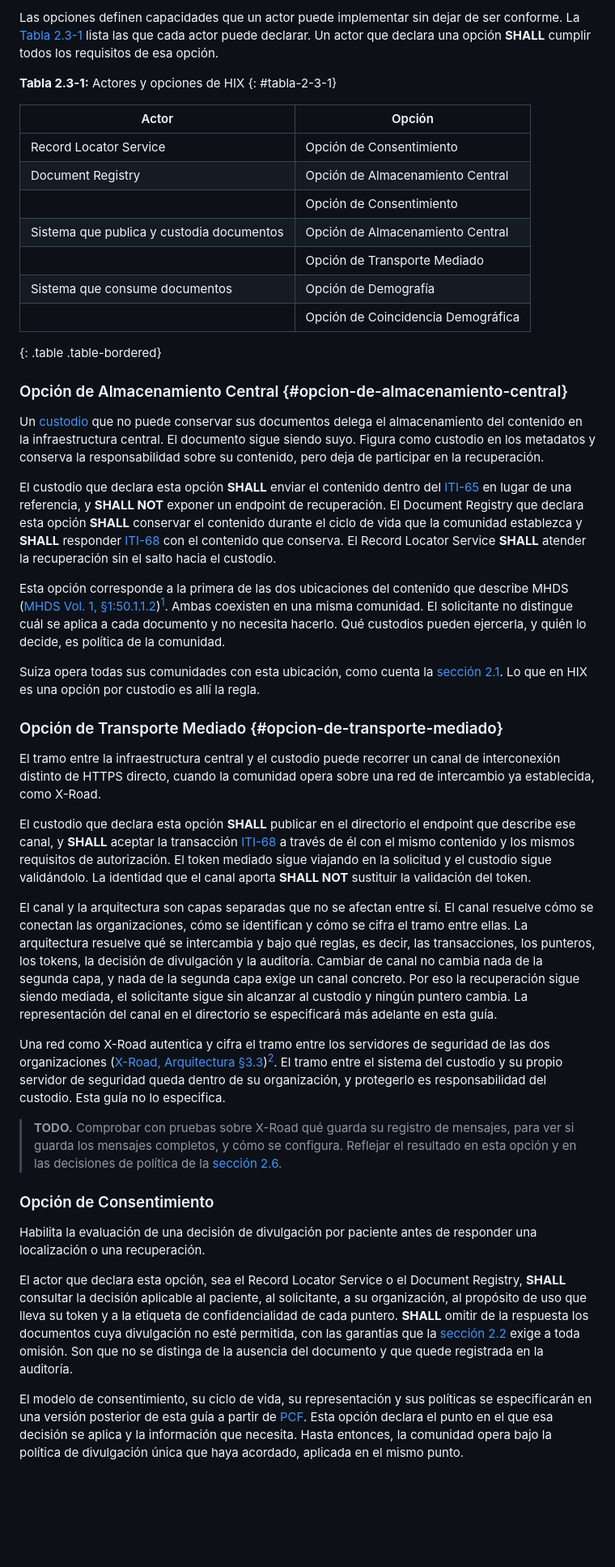
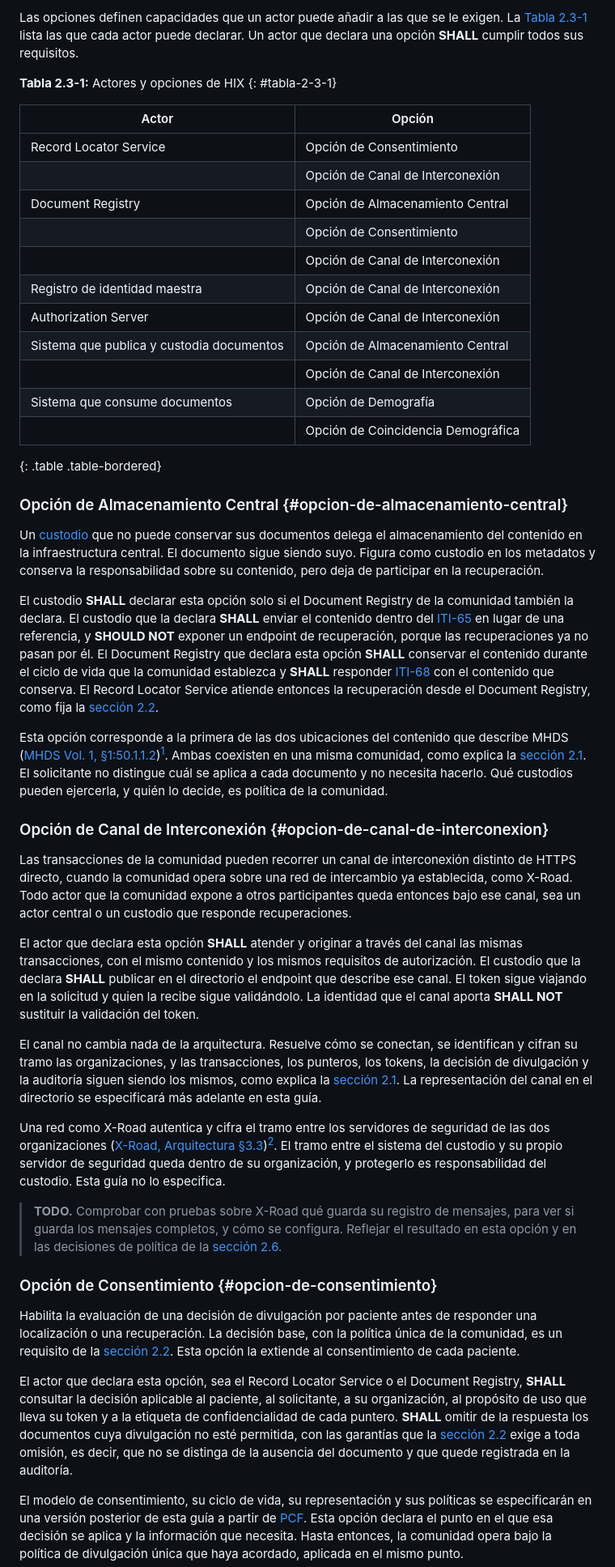
Before and after one commit to meddyg/HIX, a Markdown page: input/pagecontent/volume-1-options.md, the part around one of its changes. Shown at 81% size. Rendered like a GitHub page; blank space fills up the shorter version.

Commit message:
docs: keep the consent option and rename the transport option

```diff
--- a/input/pagecontent/volume-1-options.md
+++ b/input/pagecontent/volume-1-options.md
@@ -1,4 +1,4 @@
-Las opciones definen capacidades que un actor puede implementar sin dejar de ser conforme. La [Tabla 2.3-1](volume-1-options.html#tabla-2-3-1) lista las que cada actor puede declarar. Un actor que declara una opción **SHALL** cumplir todos los requisitos de esa opción.
+Las opciones definen capacidades que un actor puede añadir a las que se le exigen. La [Tabla 2.3-1](volume-1-options.html#tabla-2-3-1) lista las que cada actor puede declarar. Un actor que declara una opción **SHALL** cumplir todos sus requisitos.
 
 **Tabla 2.3-1:** Actores y opciones de HIX
 {: #tabla-2-3-1}
@@ -6,10 +6,14 @@ Las opciones definen capacidades que un actor puede implementar sin dejar de ser
 | Actor | Opción |
 | --- | --- |
 | Record Locator Service | Opción de Consentimiento |
+| | Opción de Canal de Interconexión |
 | Document Registry | Opción de Almacenamiento Central |
 | | Opción de Consentimiento |
+| | Opción de Canal de Interconexión |
+| Registro de identidad maestra | Opción de Canal de Interconexión |
+| Authorization Server | Opción de Canal de Interconexión |
 | Sistema que publica y custodia documentos | Opción de Almacenamiento Central |
-| | Opción de Transporte Mediado |
+| | Opción de Canal de Interconexión |
 | Sistema que consume documentos | Opción de Demografía |
 | | Opción de Coincidencia Demográfica |
 {: .table .table-bordered}
@@ -18,29 +22,27 @@ Las opciones definen capacidades que un actor puede implementar sin dejar de ser
 
 Un [custodio](appendix-glossary.html#custodio) que no puede conservar sus documentos delega el almacenamiento del contenido en la infraestructura central. El documento sigue siendo suyo. Figura como custodio en los metadatos y conserva la responsabilidad sobre su contenido, pero deja de participar en la recuperación.
 
-El custodio que declara esta opción **SHALL** enviar el contenido dentro del [ITI-65](https://profiles.ihe.net/ITI/MHD/5.0.0/ITI-65.html) en lugar de una referencia, y **SHALL NOT** exponer un endpoint de recuperación. El Document Registry que declara esta opción **SHALL** conservar el contenido durante el ciclo de vida que la comunidad establezca y **SHALL** responder [ITI-68](https://profiles.ihe.net/ITI/MHD/5.0.0/ITI-68.html) con el contenido que conserva. El Record Locator Service **SHALL** atender la recuperación sin el salto hacia el custodio.
+El custodio **SHALL** declarar esta opción solo si el Document Registry de la comunidad también la declara. El custodio que la declara **SHALL** enviar el contenido dentro del [ITI-65](https://profiles.ihe.net/ITI/MHD/5.0.0/ITI-65.html) en lugar de una referencia, y **SHOULD NOT** exponer un endpoint de recuperación, porque las recuperaciones ya no pasan por él. El Document Registry que declara esta opción **SHALL** conservar el contenido durante el ciclo de vida que la comunidad establezca y **SHALL** responder [ITI-68](https://profiles.ihe.net/ITI/MHD/5.0.0/ITI-68.html) con el contenido que conserva. El Record Locator Service atiende entonces la recuperación desde el Document Registry, como fija la [sección 2.2](volume-1-actors.html#record-locator-service).
 
-Esta opción corresponde a la primera de las dos ubicaciones del contenido que describe MHDS ([MHDS Vol. 1, §1:50.1.1.2](https://profiles.ihe.net/ITI/MHDS/volume-1.html#150112-storage-of-binary))[^mhds-storage]. Ambas coexisten en una misma comunidad. El solicitante no distingue cuál se aplica a cada documento y no necesita hacerlo. Qué custodios pueden ejercerla, y quién lo decide, es política de la comunidad.
+Esta opción corresponde a la primera de las dos ubicaciones del contenido que describe MHDS ([MHDS Vol. 1, §1:50.1.1.2](https://profiles.ihe.net/ITI/MHDS/volume-1.html#150112-storage-of-binary))[^mhds-storage]. Ambas coexisten en una misma comunidad, como explica la [sección 2.1](volume-1-concepts.html#custodia-distribuida-y-almacenamiento-central). El solicitante no distingue cuál se aplica a cada documento y no necesita hacerlo. Qué custodios pueden ejercerla, y quién lo decide, es política de la comunidad.
 
-Suiza opera todas sus comunidades con esta ubicación, como cuenta la [sección 2.1](volume-1-concepts.html#custodia-distribuida-y-almacenamiento-central). Lo que en HIX es una opción por custodio es allí la regla.
+### Opción de Canal de Interconexión {#opcion-de-canal-de-interconexion}
 
-### Opción de Transporte Mediado {#opcion-de-transporte-mediado}
+Las transacciones de la comunidad pueden recorrer un canal de interconexión distinto de HTTPS directo, cuando la comunidad opera sobre una red de intercambio ya establecida, como X-Road. Todo actor que la comunidad expone a otros participantes queda entonces bajo ese canal, sea un actor central o un custodio que responde recuperaciones.
 
-El tramo entre la infraestructura central y el custodio puede recorrer un canal de interconexión distinto de HTTPS directo, cuando la comunidad opera sobre una red de intercambio ya establecida, como X-Road.
+El actor que declara esta opción **SHALL** atender y originar a través del canal las mismas transacciones, con el mismo contenido y los mismos requisitos de autorización. El custodio que la declara **SHALL** publicar en el directorio el endpoint que describe ese canal. El token sigue viajando en la solicitud y quien la recibe sigue validándolo. La identidad que el canal aporta **SHALL NOT** sustituir la validación del token.
 
-El custodio que declara esta opción **SHALL** publicar en el directorio el endpoint que describe ese canal, y **SHALL** aceptar la transacción [ITI-68](https://profiles.ihe.net/ITI/MHD/5.0.0/ITI-68.html) a través de él con el mismo contenido y los mismos requisitos de autorización. El token mediado sigue viajando en la solicitud y el custodio sigue validándolo. La identidad que el canal aporta **SHALL NOT** sustituir la validación del token.
-
-El canal y la arquitectura son capas separadas que no se afectan entre sí. El canal resuelve cómo se conectan las organizaciones, cómo se identifican y cómo se cifra el tramo entre ellas. La arquitectura resuelve qué se intercambia y bajo qué reglas, es decir, las transacciones, los punteros, los tokens, la decisión de divulgación y la auditoría. Cambiar de canal no cambia nada de la segunda capa, y nada de la segunda capa exige un canal concreto. Por eso la recuperación sigue siendo mediada, el solicitante sigue sin alcanzar al custodio y ningún puntero cambia. La representación del canal en el directorio se especificará más adelante en esta guía.
+El canal no cambia nada de la arquitectura. Resuelve cómo se conectan, se identifican y cifran su tramo las organizaciones, y las transacciones, los punteros, los tokens, la decisión de divulgación y la auditoría siguen siendo los mismos, como explica la [sección 2.1](volume-1-concepts.html). La representación del canal en el directorio se especificará más adelante en esta guía.
 
 Una red como X-Road autentica y cifra el tramo entre los servidores de seguridad de las dos organizaciones ([X-Road, Arquitectura §3.3](https://docs.x-road.global/Architecture/arc-g_x-road_arhitecture.html#33-message-transport-protocol))[^xroad-transport]. El tramo entre el sistema del custodio y su propio servidor de seguridad queda dentro de su organización, y protegerlo es responsabilidad del custodio. Esta guía no lo especifica.
 
 > **TODO.** Comprobar con pruebas sobre X-Road qué guarda su registro de mensajes, para ver si guarda los mensajes completos, y cómo se configura. Reflejar el resultado en esta opción y en las decisiones de política de la [sección 2.6](volume-1-security.html).
 
-### Opción de Consentimiento
+### Opción de Consentimiento {#opcion-de-consentimiento}
 
-Habilita la evaluación de una decisión de divulgación por paciente antes de responder una localización o una recuperación.
+Habilita la evaluación de una decisión de divulgación por paciente antes de responder una localización o una recuperación. La decisión base, con la política única de la comunidad, es un requisito de la [sección 2.2](volume-1-actors.html#record-locator-service). Esta opción la extiende al consentimiento de cada paciente.
 
-El actor que declara esta opción, sea el Record Locator Service o el Document Registry, **SHALL** consultar la decisión aplicable al paciente, al solicitante, a su organización, al propósito de uso que lleva su token y a la etiqueta de confidencialidad de cada puntero. **SHALL** omitir de la respuesta los documentos cuya divulgación no esté permitida, con las garantías que la [sección 2.2](volume-1-actors.html#record-locator-service) exige a toda omisión. Son que no se distinga de la ausencia del documento y que quede registrada en la auditoría.
+El actor que declara esta opción, sea el Record Locator Service o el Document Registry, **SHALL** consultar la decisión aplicable al paciente, al solicitante, a su organización, al propósito de uso que lleva su token y a la etiqueta de confidencialidad de cada puntero. **SHALL** omitir de la respuesta los documentos cuya divulgación no esté permitida, con las garantías que la [sección 2.2](volume-1-actors.html#record-locator-service) exige a toda omisión, es decir, que no se distinga de la ausencia del documento y que quede registrada en la auditoría.
 
 El modelo de consentimiento, su ciclo de vida, su representación y sus políticas se especificarán en una versión posterior de esta guía a partir de [PCF](https://profiles.ihe.net/ITI/PCF/index.html). Esta opción declara el punto en el que esa decisión se aplica y la información que necesita. Hasta entonces, la comunidad opera bajo la política de divulgación única que haya acordado, aplicada en el mismo punto.
 
```
Also changed, not shown: other parts of input/pagecontent/volume-1-options.md (+3 -4 lines).
